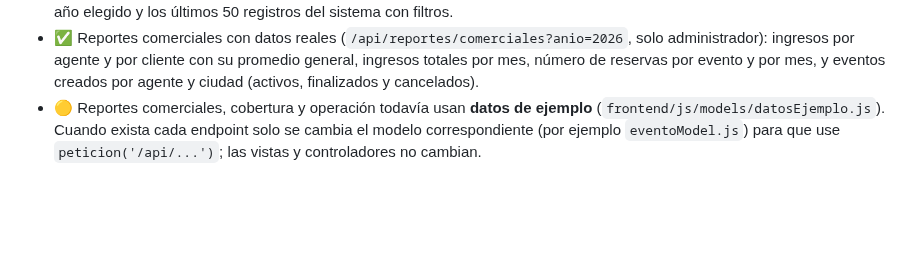
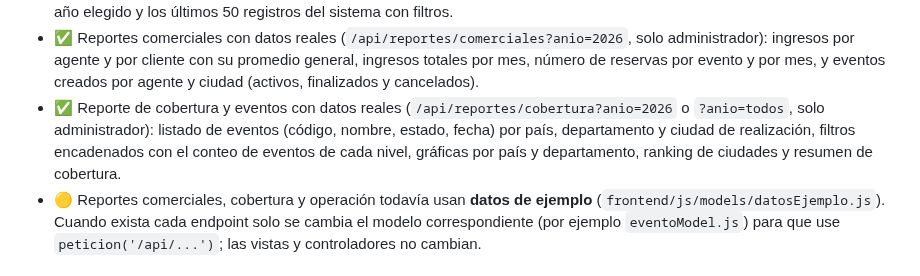
Before and after one commit to sergix4/EventNova, a Markdown page: README.md, the part around the change. Drawn GitHub-style; blank space fills up the shorter version.

Commit message:
docs(readme): reporte de cobertura con datos reales

```diff
--- a/README.md
+++ b/README.md
@@ -183,6 +183,7 @@ el mismo servidor entrega las páginas HTML y responde la API.
 - ✅ CRUD de administradores (pestaña «Administradores» en `pages/admin/usuarios.html`): solo un administrador con sesión registra a otro (persona, contraseña, salario y horario); un administrador no puede eliminarse a sí mismo, siempre queda al menos uno, y si un administrador es eliminado su sesión deja de servir.
 - ✅ Reporte general con datos reales (`/api/reportes/generales`, solo administrador): totales de clientes, agentes, administradores, reservas y eventos con los nuevos del mes; eventos y reservas por estado; reservas y eventos por mes del año elegido y los últimos 50 registros del sistema con filtros.
 - ✅ Reportes comerciales con datos reales (`/api/reportes/comerciales?anio=2026`, solo administrador): ingresos por agente y por cliente con su promedio general, ingresos totales por mes, número de reservas por evento y por mes, y eventos creados por agente y ciudad (activos, finalizados y cancelados).
+- ✅ Reporte de cobertura y eventos con datos reales (`/api/reportes/cobertura?anio=2026` o `?anio=todos`, solo administrador): listado de eventos (código, nombre, estado, fecha) por país, departamento y ciudad de realización, filtros encadenados con el conteo de eventos de cada nivel, gráficas por país y departamento, ranking de ciudades y resumen de cobertura.
 - 🟡 Reportes comerciales, cobertura y operación todavía usan **datos de ejemplo** (`frontend/js/models/datosEjemplo.js`).
   Cuando exista cada endpoint solo se cambia el modelo correspondiente
   (por ejemplo `eventoModel.js`) para que use `peticion('/api/...')`; las vistas y
```
